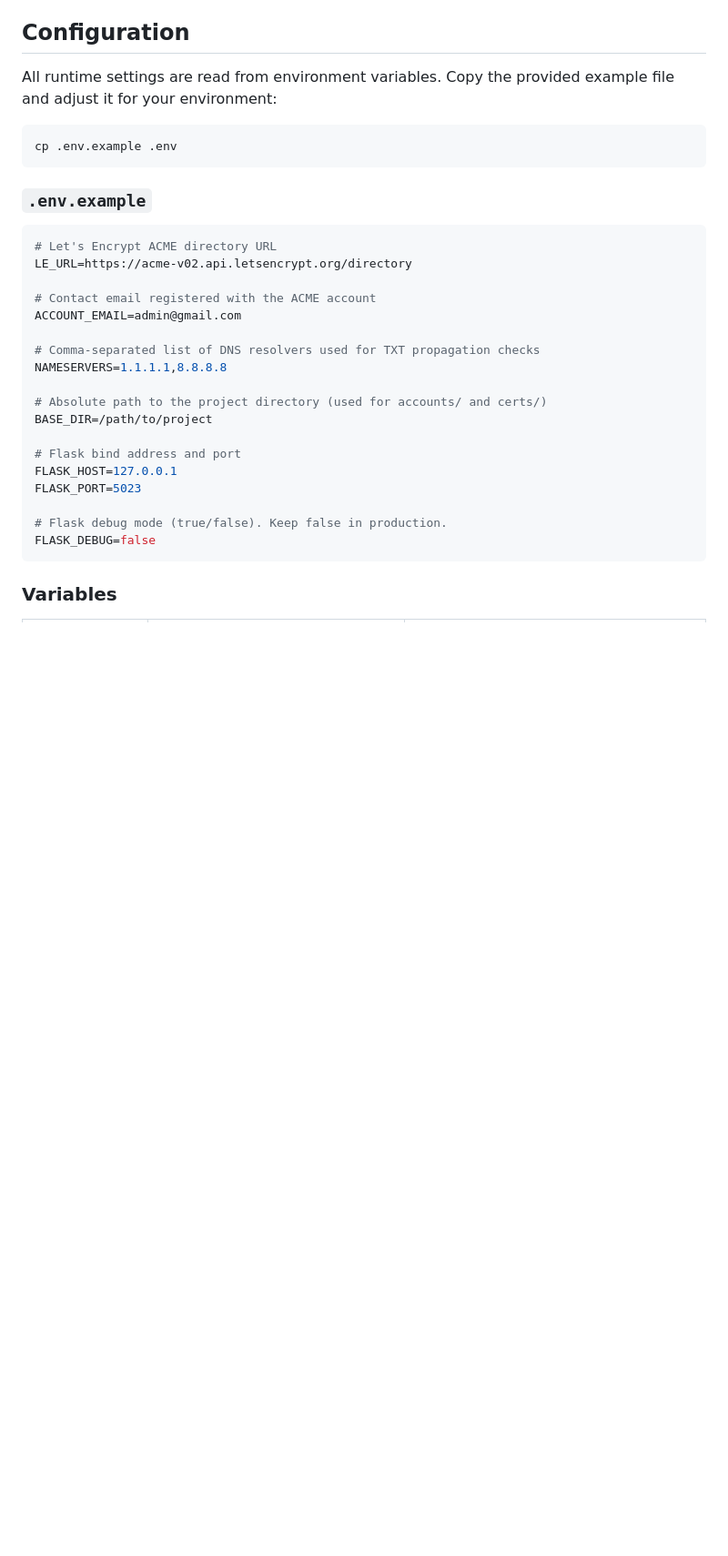
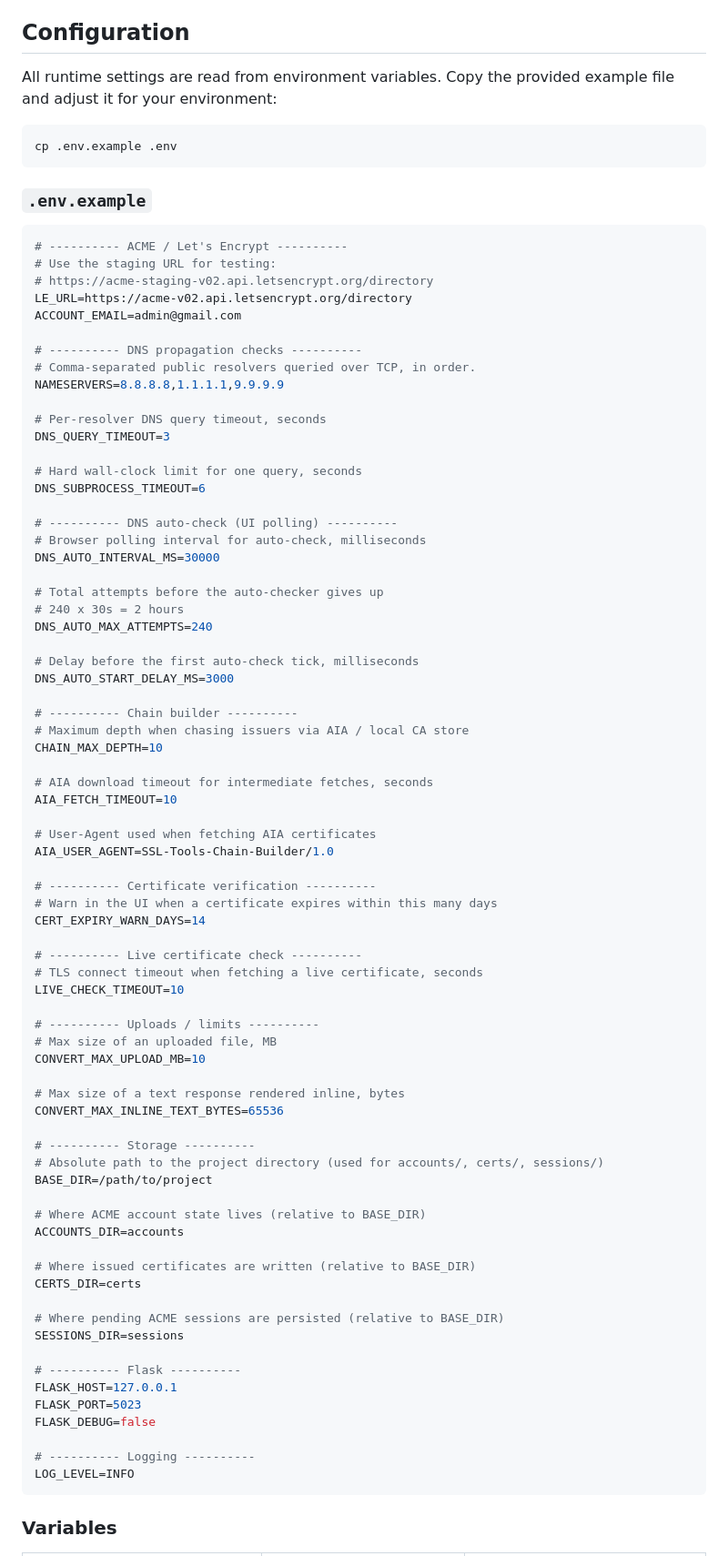
Before and after one commit to arkain123/ssl.mare.of.by, a Markdown page: README.md, the part around one of its changes. Shown at 91% size. Rendered like a GitHub page; blank space fills up the shorter version.

````diff
--- a/README.md
+++ b/README.md
@@ -85,24 +108,78 @@ cp .env.example .env
 ### `.env.example`
 
 ```env
-# Let's Encrypt ACME directory URL
+# ---------- ACME / Let's Encrypt ----------
+# Use the staging URL for testing:
+# https://acme-staging-v02.api.letsencrypt.org/directory
 LE_URL=https://acme-v02.api.letsencrypt.org/directory
-
-# Contact email registered with the ACME account
 ACCOUNT_EMAIL=admin@gmail.com
 
-# Comma-separated list of DNS resolvers used for TXT propagation checks
-NAMESERVERS=1.1.1.1,8.8.8.8
+# ---------- DNS propagation checks ----------
+# Comma-separated public resolvers queried over TCP, in order.
+NAMESERVERS=8.8.8.8,1.1.1.1,9.9.9.9
 
-# Absolute path to the project directory (used for accounts/ and certs/)
+# Per-resolver DNS query timeout, seconds
+DNS_QUERY_TIMEOUT=3
+
+# Hard wall-clock limit for one query, seconds
+DNS_SUBPROCESS_TIMEOUT=6
+
+# ---------- DNS auto-check (UI polling) ----------
+# Browser polling interval for auto-check, milliseconds
+DNS_AUTO_INTERVAL_MS=30000
+
+# Total attempts before the auto-checker gives up
+# 240 x 30s = 2 hours
+DNS_AUTO_MAX_ATTEMPTS=240
+
+# Delay before the first auto-check tick, milliseconds
+DNS_AUTO_START_DELAY_MS=3000
+
+# ---------- Chain builder ----------
+# Maximum depth when chasing issuers via AIA / local CA store
+CHAIN_MAX_DEPTH=10
+
+# AIA download timeout for intermediate fetches, seconds
+AIA_FETCH_TIMEOUT=10
+
+# User-Agent used when fetching AIA certificates
+AIA_USER_AGENT=SSL-Tools-Chain-Builder/1.0
+
+# ---------- Certificate verification ----------
+# Warn in the UI when a certificate expires within this many days
+CERT_EXPIRY_WARN_DAYS=14
+
+# ---------- Live certificate check ----------
+# TLS connect timeout when fetching a live certificate, seconds
+LIVE_CHECK_TIMEOUT=10
+
+# ---------- Uploads / limits ----------
+# Max size of an uploaded file, MB
+CONVERT_MAX_UPLOAD_MB=10
+
+# Max size of a text response rendered inline, bytes
+CONVERT_MAX_INLINE_TEXT_BYTES=65536
+
+# ---------- Storage ----------
+# Absolute path to the project directory (used for accounts/, certs/, sessions/)
 BASE_DIR=/path/to/project
 
-# Flask bind address and port
+# Where ACME account state lives (relative to BASE_DIR)
+ACCOUNTS_DIR=accounts
+
+# Where issued certificates are written (relative to BASE_DIR)
+CERTS_DIR=certs
+
+# Where pending ACME sessions are persisted (relative to BASE_DIR)
+SESSIONS_DIR=sessions
+
+# ---------- Flask ----------
 FLASK_HOST=127.0.0.1
 FLASK_PORT=5023
+FLASK_DEBUG=false
 
-# Flask debug mode (true/false). Keep false in production.
-FLASK_DEBUG=false
+# ---------- Logging ----------
+LOG_LEVEL=INFO
 ```
 
 ### Variables
````
Also changed, not shown: other parts of README.md (+156 -70 lines).
